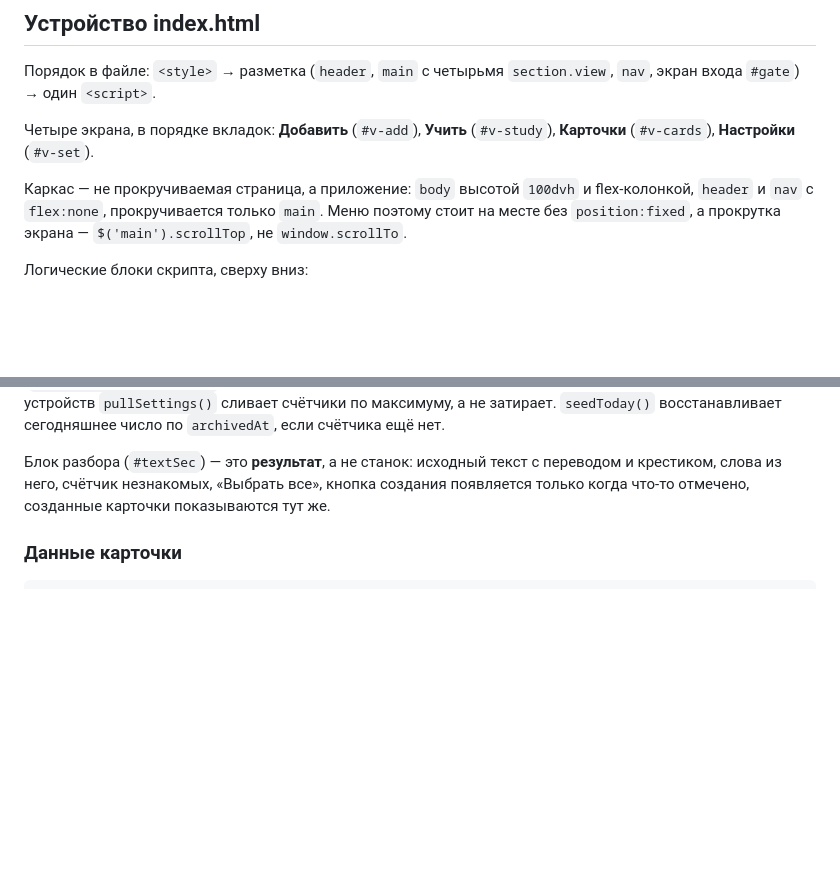
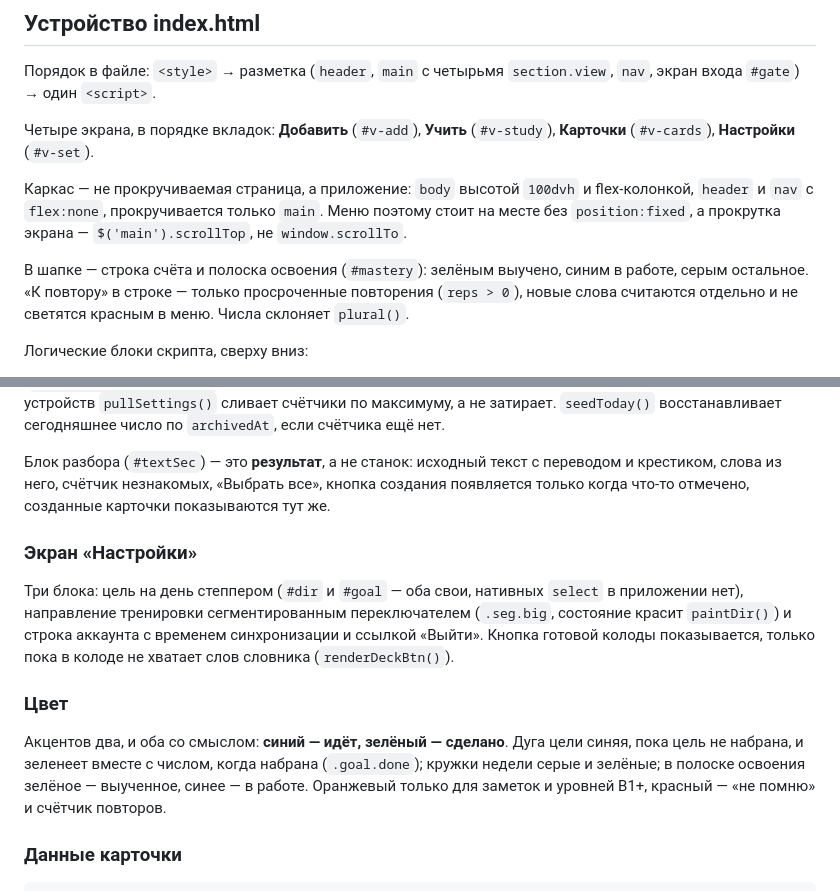
Before and after one commit to sccscsasd/pt-taylo, a Markdown page: CLAUDE.md, 2 parts joined by grey strips. Drawn GitHub-style; blank space fills up the shorter version.

Commit message:
CLAUDE.md: шапка, настройки и правило цвета
Дописал то, что появилось после прошлого обновления: полоска освоения и честный
счёт «к повтору» в шапке, экран настроек со степпером и сегментированным
переключателем вместо нативных select, и правило цвета — синий значит «идёт»,
зелёный «сделано», по нему покрашены дуга цели, кружки недели и полоска освоения.

Co-Authored-By: Claude Opus 5 <noreply@anthropic.com>

```diff
--- a/CLAUDE.md
+++ b/CLAUDE.md
@@ -45,6 +45,10 @@ vocabulario/                   словник и готовые колоды
 `header` и `nav` с `flex:none`, прокручивается только `main`. Меню поэтому стоит на месте
 без `position:fixed`, а прокрутка экрана — `$('main').scrollTop`, не `window.scrollTo`.
 
+В шапке — строка счёта и полоска освоения (`#mastery`): зелёным выучено, синим в работе,
+серым остальное. «К повтору» в строке — только просроченные повторения (`reps > 0`),
+новые слова считаются отдельно и не светятся красным в меню. Числа склоняет `plural()`.
+
 Логические блоки скрипта, сверху вниз:
 
 1. хранилище и хелперы (`load`/`save`, `norm`, `wordId`, `esc`, `plural`)
@@ -84,6 +88,21 @@ vocabulario/                   словник и готовые колоды
 Блок разбора (`#textSec`) — это **результат**, а не станок: исходный текст с переводом
 и крестиком, слова из него, счётчик незнакомых, «Выбрать все», кнопка создания
 появляется только когда что-то отмечено, созданные карточки показываются тут же.
+
+### Экран «Настройки»
+
+Три блока: цель на день степпером (`#dir` и `#goal` — оба свои, нативных `select`
+в приложении нет), направление тренировки сегментированным переключателем
+(`.seg.big`, состояние красит `paintDir()`) и строка аккаунта с временем синхронизации
+и ссылкой «Выйти». Кнопка готовой колоды показывается, только пока в колоде не хватает
+слов словника (`renderDeckBtn()`).
+
+### Цвет
+
+Акцентов два, и оба со смыслом: **синий — идёт, зелёный — сделано**. Дуга цели синяя,
+пока цель не набрана, и зеленеет вместе с числом, когда набрана (`.goal.done`); кружки
+недели серые и зелёные; в полоске освоения зелёное — выученное, синее — в работе.
+Оранжевый только для заметок и уровней B1+, красный — «не помню» и счётчик повторов.
 
 ### Данные карточки
 
```
